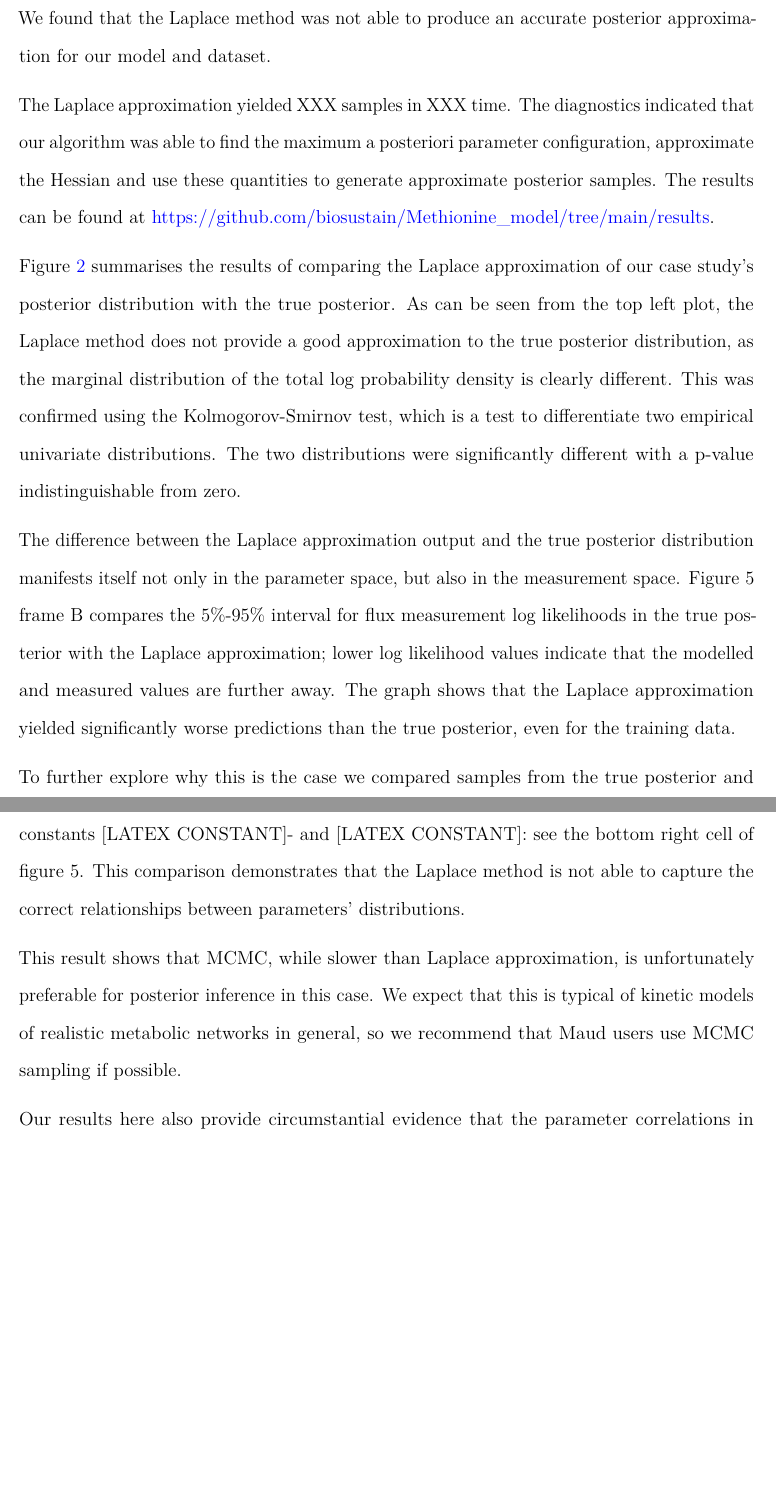
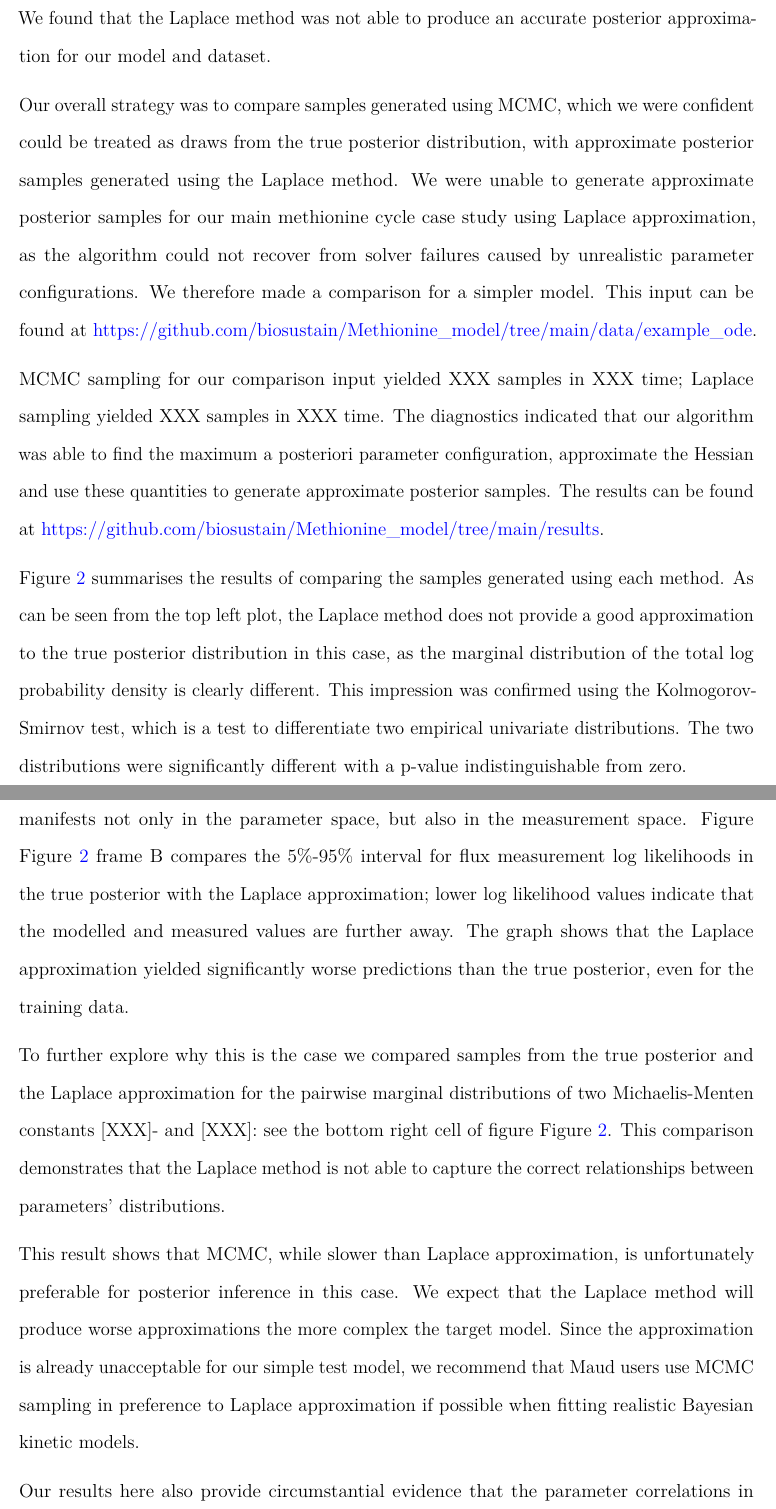
Before and after one commit to biosustain/Methionine_model, a LaTeX paper (paper/main.tex): two parts of pages 11 and 12 of 28, joined at a grey line, cut so that both start at the same text, the shorter picture padded with empty space. Compiled offline with pdfLaTeX.

Commit message:
Update paper and supplementary, add main .gitignore

```diff
--- a/paper/main.tex
+++ b/paper/main.tex
@@ -559,44 +559,57 @@ approximation}\label{sec-laplace}}
 We found that the Laplace method was not able to produce an accurate
 posterior approximation for our model and dataset.
 
-The Laplace approximation yielded XXX samples in XXX time. The
-diagnostics indicated that our algorithm was able to find the maximum a
-posteriori parameter configuration, approximate the Hessian and use
-these quantities to generate approximate posterior samples. The results
-can be found at
+Our overall strategy was to compare samples generated using MCMC, which
+we were confident could be treated as draws from the true posterior
+distribution, with approximate posterior samples generated using the
+Laplace method. We were unable to generate approximate posterior samples
+for our main methionine cycle case study using Laplace approximation, as
+the algorithm could not recover from solver failures caused by
+unrealistic parameter configurations. We therefore made a comparison for
+a simpler model. This input can be found at
+\url{https://github.com/biosustain/Methionine_model/tree/main/data/example_ode}.
+
+MCMC sampling for our comparison input yielded XXX samples in XXX time;
+Laplace sampling yielded XXX samples in XXX time. The diagnostics
+indicated that our algorithm was able to find the maximum a posteriori
+parameter configuration, approximate the Hessian and use these
+quantities to generate approximate posterior samples. The results can be
+found at
 \url{https://github.com/biosustain/Methionine_model/tree/main/results}.
 
-Figure~\ref{fig-laplace} summarises the results of comparing the Laplace
-approximation of our case study's posterior distribution with the true
-posterior. As can be seen from the top left plot, the Laplace method
-does not provide a good approximation to the true posterior
-distribution, as the marginal distribution of the total log probability
-density is clearly different. This was confirmed using the
-Kolmogorov-Smirnov test, which is a test to differentiate two empirical
-univariate distributions. The two distributions were significantly
-different with a p-value indistinguishable from zero.
+Figure~\ref{fig-laplace} summarises the results of comparing the samples
+generated using each method. As can be seen from the top left plot, the
+Laplace method does not provide a good approximation to the true
+posterior distribution in this case, as the marginal distribution of the
+total log probability density is clearly different. This impression was
+confirmed using the Kolmogorov-Smirnov test, which is a test to
+differentiate two empirical univariate distributions. The two
+distributions were significantly different with a p-value
+indistinguishable from zero.
 
 The difference between the Laplace approximation output and the true
-posterior distribution manifests itself not only in the parameter space,
-but also in the measurement space. Figure 5 frame B compares the
-5\%-95\% interval for flux measurement log likelihoods in the true
-posterior with the Laplace approximation; lower log likelihood values
-indicate that the modelled and measured values are further away. The
-graph shows that the Laplace approximation yielded significantly worse
-predictions than the true posterior, even for the training data.
+posterior distribution manifests not only in the parameter space, but
+also in the measurement space. Figure Figure~\ref{fig-laplace} frame B
+compares the 5\%-95\% interval for flux measurement log likelihoods in
+the true posterior with the Laplace approximation; lower log likelihood
+values indicate that the modelled and measured values are further away.
+The graph shows that the Laplace approximation yielded significantly
+worse predictions than the true posterior, even for the training data.
 
 To further explore why this is the case we compared samples from the
 true posterior and the Laplace approximation for the pairwise marginal
-distributions of two Michaelis-Menten constants {[}LATEX CONSTANT{]}-
-and {[}LATEX CONSTANT{]}: see the bottom right cell of figure 5. This
-comparison demonstrates that the Laplace method is not able to capture
-the correct relationships between parameters' distributions.
+distributions of two Michaelis-Menten constants {[}XXX{]}- and
+{[}XXX{]}: see the bottom right cell of figure Figure~\ref{fig-laplace}.
+This comparison demonstrates that the Laplace method is not able to
+capture the correct relationships between parameters' distributions.
 
 This result shows that MCMC, while slower than Laplace approximation, is
 unfortunately preferable for posterior inference in this case. We expect
-that this is typical of kinetic models of realistic metabolic networks
-in general, so we recommend that Maud users use MCMC sampling if
-possible.
+that the Laplace method will produce worse approximations the more
+complex the target model. Since the approximation is already
+unacceptable for our simple test model, we recommend that Maud users use
+MCMC sampling in preference to Laplace approximation if possible when
+fitting realistic Bayesian kinetic models.
 
 Our results here also provide circumstantial evidence that the parameter
 correlations in Bayesian kinetic model posteriors tend to be non-linear,
```
Also changed, not shown: paper/main.pdf, paper/supplementary.pdf, paper/main.tex (2 more changed lines), 5 other files.
